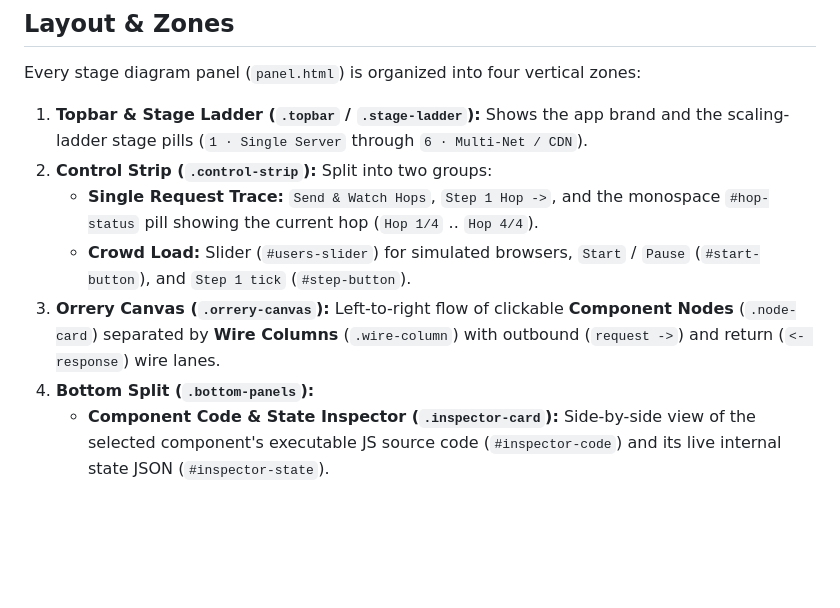
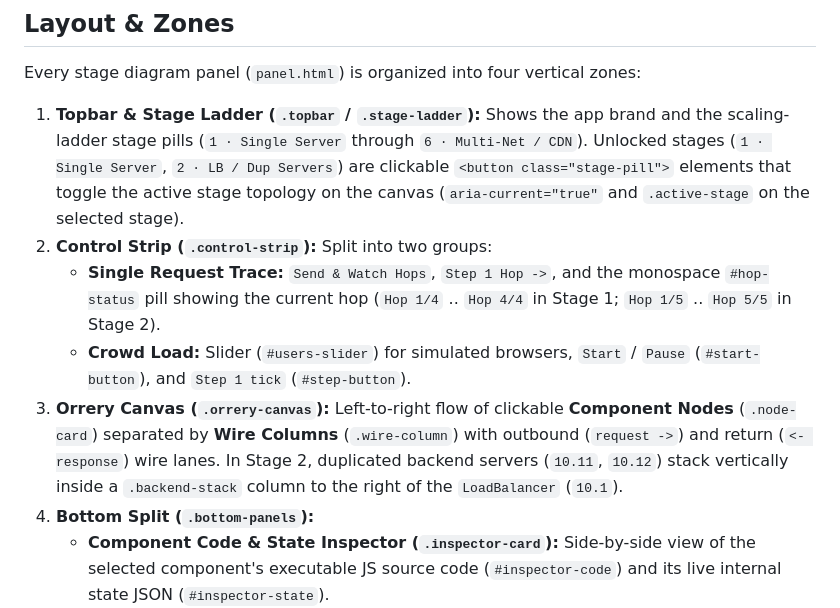
Before and after one commit to awingrove/stack-orrery, a Markdown page: DESIGN.md, the part around the change. Rendered like a GitHub page; blank space fills up the shorter version.

Commit message:
docs(plan): add Stage 2 load balancer brief and DESIGN.md amendment

```diff
--- a/DESIGN.md
+++ b/DESIGN.md
@@ -121,14 +121,20 @@ Every stage diagram panel (`panel.html`) is organized into four vertical zones:
 
 1. **Topbar & Stage Ladder (`.topbar` / `.stage-ladder`):** Shows the app brand
    and the scaling-ladder stage pills (`1 · Single Server` through `6 · Multi-Net / CDN`).
+   Unlocked stages (`1 · Single Server`, `2 · LB / Dup Servers`) are clickable
+   `<button class="stage-pill">` elements that toggle the active stage topology on
+   the canvas (`aria-current="true"` and `.active-stage` on the selected stage).
 2. **Control Strip (`.control-strip`):** Split into two groups:
    - **Single Request Trace:** `Send & Watch Hops`, `Step 1 Hop ->`, and the
-     monospace `#hop-status` pill showing the current hop (`Hop 1/4` .. `Hop 4/4`).
+     monospace `#hop-status` pill showing the current hop (`Hop 1/4` .. `Hop 4/4`
+     in Stage 1; `Hop 1/5` .. `Hop 5/5` in Stage 2).
    - **Crowd Load:** Slider (`#users-slider`) for simulated browsers, `Start` /
      `Pause` (`#start-button`), and `Step 1 tick` (`#step-button`).
 3. **Orrery Canvas (`.orrery-canvas`):** Left-to-right flow of clickable
    **Component Nodes** (`.node-card`) separated by **Wire Columns** (`.wire-column`)
-   with outbound (`request ->`) and return (`<- response`) wire lanes.
+   with outbound (`request ->`) and return (`<- response`) wire lanes. In Stage 2,
+   duplicated backend servers (`10.11`, `10.12`) stack vertically inside a
+   `.backend-stack` column to the right of the `LoadBalancer` (`10.1`).
 4. **Bottom Split (`.bottom-panels`):**
    - **Component Code & State Inspector (`.inspector-card`):** Side-by-side view
      of the selected component's executable JS source code (`#inspector-code`)
```
Also changed, not shown: docs/plans/2026-10-17-stage2-load-balancer.md (added, +120 -0 lines).
